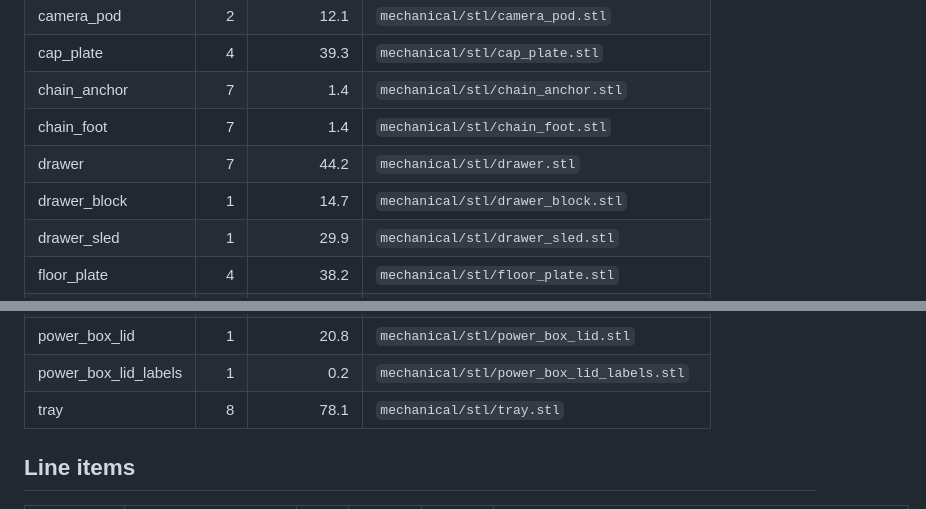
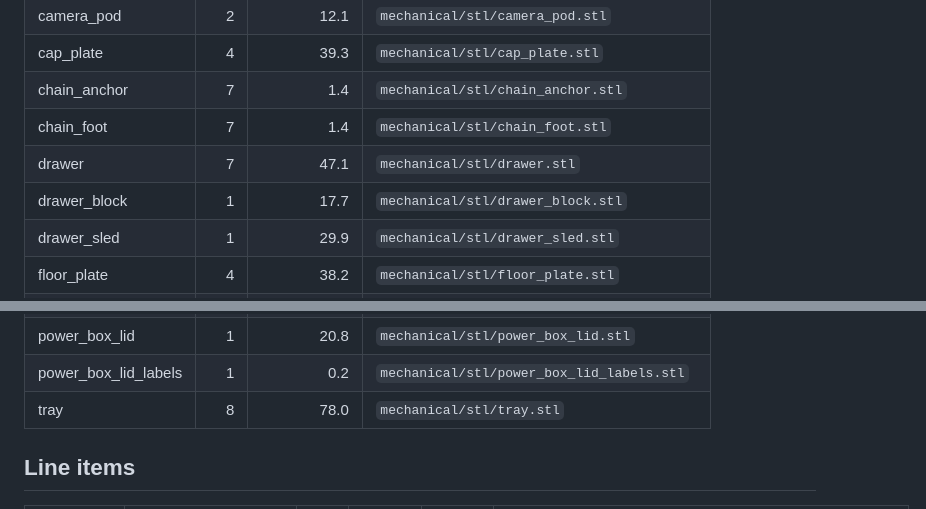
Before and after one commit to kartben/hw-testing-rack, a Markdown page: bom/README.md, 2 parts joined by grey strips. GitHub-like rendering.

```diff
--- a/bom/README.md
+++ b/bom/README.md
@@ -115,8 +115,8 @@ One rack (8 bay-node, 1 power-hub, 6 data-port, 2 camera-pod, 2 data-port-x4) wh
 | cap_plate | 4 | 39.3 | `mechanical/stl/cap_plate.stl` |
 | chain_anchor | 7 | 1.4 | `mechanical/stl/chain_anchor.stl` |
 | chain_foot | 7 | 1.4 | `mechanical/stl/chain_foot.stl` |
-| drawer | 7 | 44.2 | `mechanical/stl/drawer.stl` |
-| drawer_block | 1 | 14.7 | `mechanical/stl/drawer_block.stl` |
+| drawer | 7 | 47.1 | `mechanical/stl/drawer.stl` |
+| drawer_block | 1 | 17.7 | `mechanical/stl/drawer_block.stl` |
 | drawer_sled | 1 | 29.9 | `mechanical/stl/drawer_sled.stl` |
 | floor_plate | 4 | 38.2 | `mechanical/stl/floor_plate.stl` |
 | ladder_a | 5 | 48.9 | `mechanical/stl/ladder_a.stl` |
@@ -140,7 +140,7 @@ One rack (8 bay-node, 1 power-hub, 6 data-port, 2 camera-pod, 2 data-port-x4) wh
 | power_box_labels | 1 | 0.1 | `mechanical/stl/power_box_labels.stl` |
 | power_box_lid | 1 | 20.8 | `mechanical/stl/power_box_lid.stl` |
 | power_box_lid_labels | 1 | 0.2 | `mechanical/stl/power_box_lid_labels.stl` |
-| tray | 8 | 78.1 | `mechanical/stl/tray.stl` |
+| tray | 8 | 78.0 | `mechanical/stl/tray.stl` |
 
 ## Line items
 
```
Also changed, not shown: docs/cabling.md (+4 -2 lines), docs/mechanical.md (+1 -1 lines), docs/img/drawer.jpg, docs/img/exploded.jpg, docs/img/side.jpg, 5 other files.
